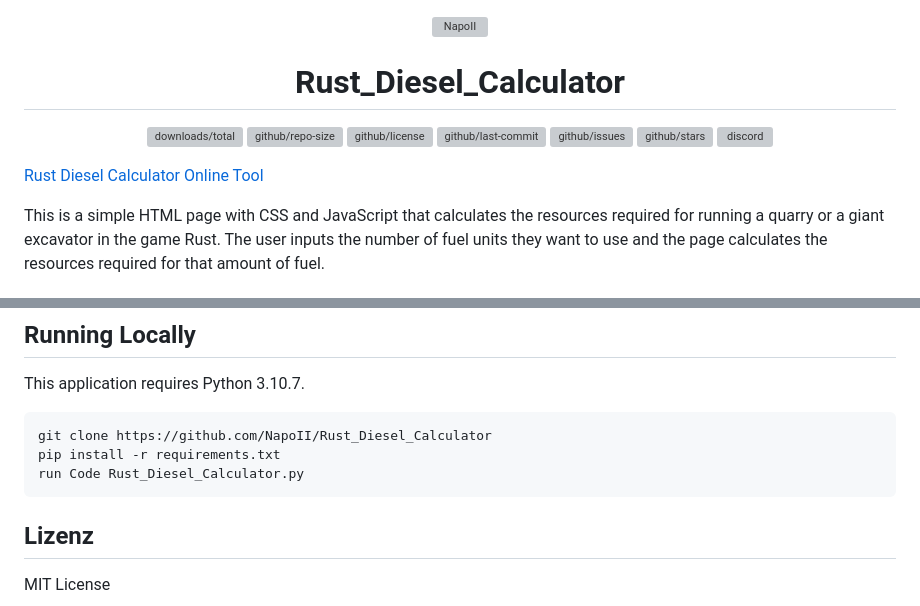
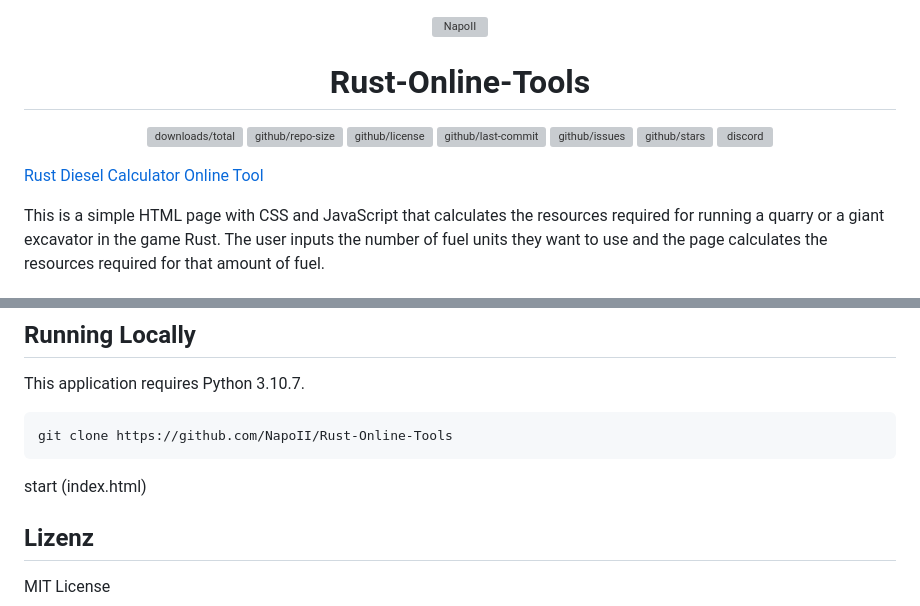
Before and after one commit to NapoII/Rust-Online-Tools, a Markdown page: README.md, 2 parts joined by grey strips. Drawn GitHub-style; grey boxes are pictures that could not be loaded.

````diff
--- a/README.md
+++ b/README.md
@@ -6,7 +6,7 @@
 
 <center>
 
-# Rust_Diesel_Calculator
+# Rust-Online-Tools
 </center>
 
 <p align="center">
@@ -58,10 +58,10 @@ Contributions are welcome. Please open an issue or a pull request with any sugge
 
 This application requires Python 3.10.7.
 ```
-git clone https://github.com/NapoII/Rust_Diesel_Calculator
-pip install -r requirements.txt
-run Code Rust_Diesel_Calculator.py
+git clone https://github.com/NapoII/Rust-Online-Tools
 ```
+start (index.html)
+
 ## Lizenz
 
 MIT License
````
Also changed, not shown: other parts of README.md (+13 -13 lines).
